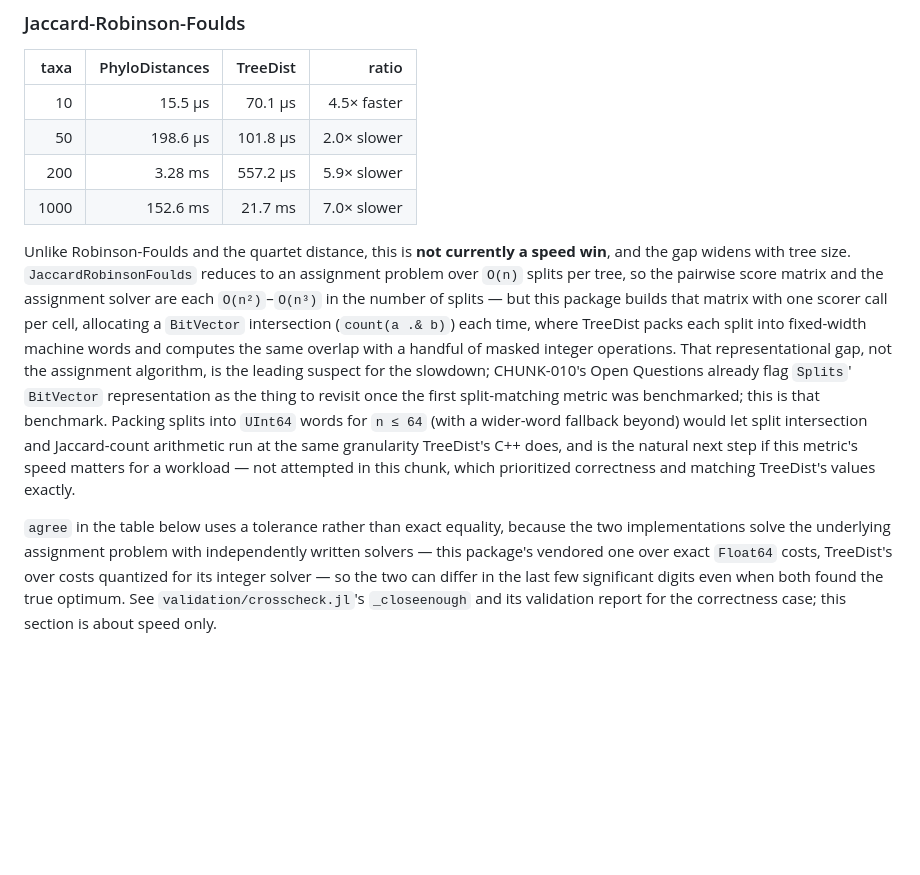
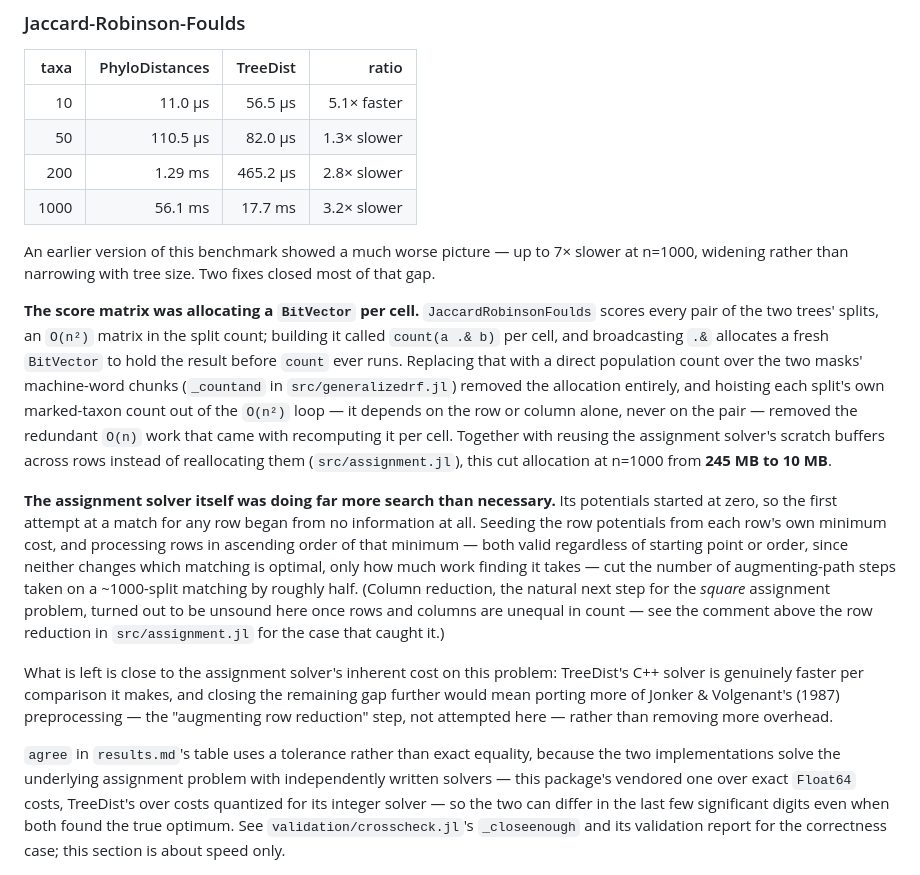
Before and after one commit to cvigilv/PhyloDistances.jl, a Markdown page: benchmark/README.md, the part around the change. Drawn GitHub-style; blank space fills up the shorter version.

```diff
--- a/benchmark/README.md
+++ b/benchmark/README.md
@@ -122,27 +122,41 @@ computations would be worthless.
 
 | taxa | PhyloDistances | TreeDist | ratio |
 |-----:|---------------:|---------:|------:|
-| 10 | 15.5 µs | 70.1 µs | 4.5× faster |
-| 50 | 198.6 µs | 101.8 µs | 2.0× slower |
-| 200 | 3.28 ms | 557.2 µs | 5.9× slower |
-| 1000 | 152.6 ms | 21.7 ms | 7.0× slower |
+| 10 | 11.0 µs | 56.5 µs | 5.1× faster |
+| 50 | 110.5 µs | 82.0 µs | 1.3× slower |
+| 200 | 1.29 ms | 465.2 µs | 2.8× slower |
+| 1000 | 56.1 ms | 17.7 ms | 3.2× slower |
 
-Unlike Robinson-Foulds and the quartet distance, this is **not currently a speed win**, and
-the gap widens with tree size. `JaccardRobinsonFoulds` reduces to an assignment problem over
-`O(n)` splits per tree, so the pairwise score matrix and the assignment solver are each
-`O(n²)`–`O(n³)` in the number of splits — but this package builds that matrix with one
-scorer call per cell, allocating a `BitVector` intersection (`count(a .& b)`) each time,
-where TreeDist packs each split into fixed-width machine words and computes the same
-overlap with a handful of masked integer operations. That representational gap, not the
-assignment algorithm, is the leading suspect for the slowdown; CHUNK-010's Open Questions
-already flag `Splits`' `BitVector` representation as the thing to revisit once the first
-split-matching metric was benchmarked; this is that benchmark. Packing splits into `UInt64`
-words for `n ≤ 64` (with a wider-word fallback beyond) would let split intersection and
-Jaccard-count arithmetic run at the same granularity TreeDist's C++ does, and is the
-natural next step if this metric's speed matters for a workload — not attempted in this
-chunk, which prioritized correctness and matching TreeDist's values exactly.
+An earlier version of this benchmark showed a much worse picture — up to 7× slower at
+n=1000, widening rather than narrowing with tree size. Two fixes closed most of that gap.
 
-`agree` in the table below uses a tolerance rather than exact equality, because the two
+**The score matrix was allocating a `BitVector` per cell.** `JaccardRobinsonFoulds` scores
+every pair of the two trees' splits, an `O(n²)` matrix in the split count; building it
+called `count(a .& b)` per cell, and broadcasting `.&` allocates a fresh `BitVector` to hold
+the result before `count` ever runs. Replacing that with a direct population count over the
+two masks' machine-word chunks (`_countand` in `src/generalizedrf.jl`) removed the
+allocation entirely, and hoisting each split's own marked-taxon count out of the `O(n²)`
+loop — it depends on the row or column alone, never on the pair — removed the redundant
+`O(n)` work that came with recomputing it per cell. Together with reusing the assignment
+solver's scratch buffers across rows instead of reallocating them (`src/assignment.jl`),
+this cut allocation at n=1000 from **245 MB to 10 MB**.
+
+**The assignment solver itself was doing far more search than necessary.** Its potentials
+started at zero, so the first attempt at a match for any row began from no information at
+all. Seeding the row potentials from each row's own minimum cost, and processing rows in
+ascending order of that minimum — both valid regardless of starting point or order, since
+neither changes which matching is optimal, only how much work finding it takes — cut the
+number of augmenting-path steps taken on a ~1000-split matching by roughly half. (Column
+reduction, the natural next step for the *square* assignment problem, turned out to be
+unsound here once rows and columns are unequal in count — see the comment above the row
+reduction in `src/assignment.jl` for the case that caught it.)
+
+What is left is close to the assignment solver's inherent cost on this problem: TreeDist's
+C++ solver is genuinely faster per comparison it makes, and closing the remaining gap
+further would mean porting more of Jonker & Volgenant's (1987) preprocessing — the
+"augmenting row reduction" step, not attempted here — rather than removing more overhead.
+
+`agree` in `results.md`'s table uses a tolerance rather than exact equality, because the two
 implementations solve the underlying assignment problem with independently written
 solvers — this package's vendored one over exact `Float64` costs, TreeDist's over costs
 quantized for its integer solver — so the two can differ in the last few significant
```
Also changed, not shown: benchmark/results.md (+18 -18 lines).
